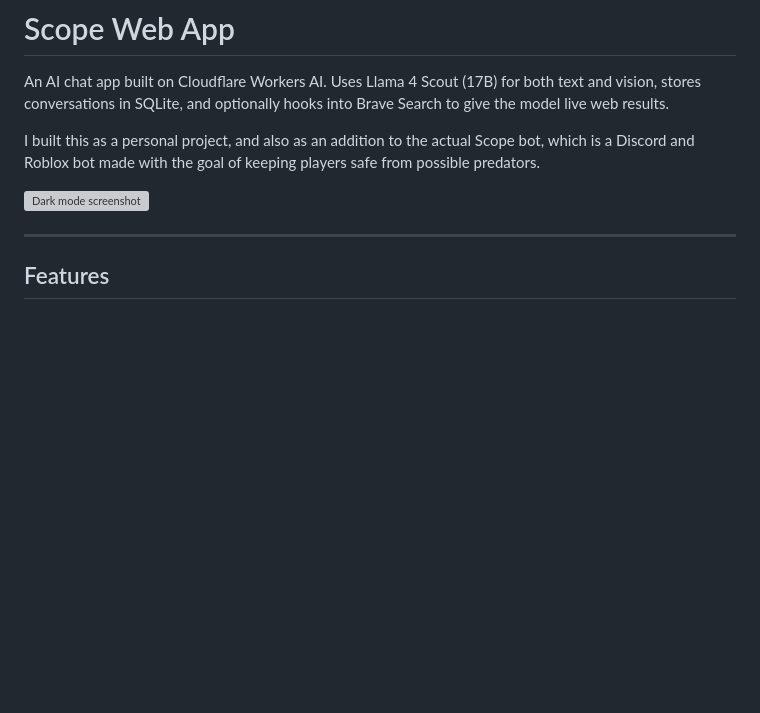
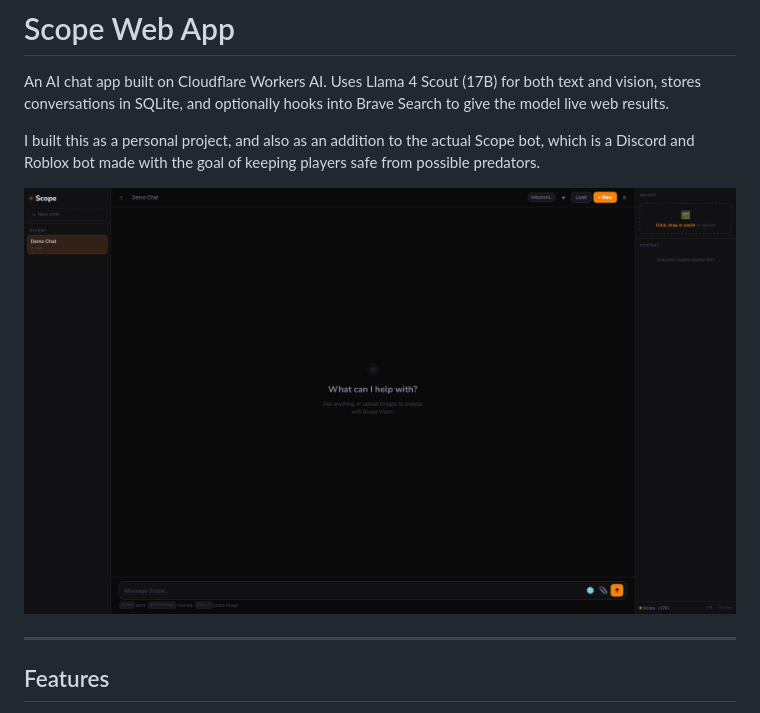
Before and after one commit to heyotw/scope-web, a Markdown page: README.md, the part around the change. Drawn GitHub-style; blank space fills up the shorter version; grey boxes are pictures that could not be loaded.

Commit message:
showcase

```diff
--- a/README.md
+++ b/README.md
@@ -4,7 +4,7 @@ An AI chat app built on Cloudflare Workers AI. Uses Llama 4 Scout (17B) for both
 
 I built this as a personal project, and also as an addition to the actual Scope bot, which is a Discord and Roblox bot made with the goal of keeping players safe from possible predators.
 
-![Dark mode screenshot](https://github.com/heyotw/scope-web/showcase/showcase-dark-mode.png)
+![Dark mode screenshot](https://raw.githubusercontent.com/heyotw/scope-web/refs/heads/main/showcase/showcase-dark-mode.png)
 
 ---
 
```
